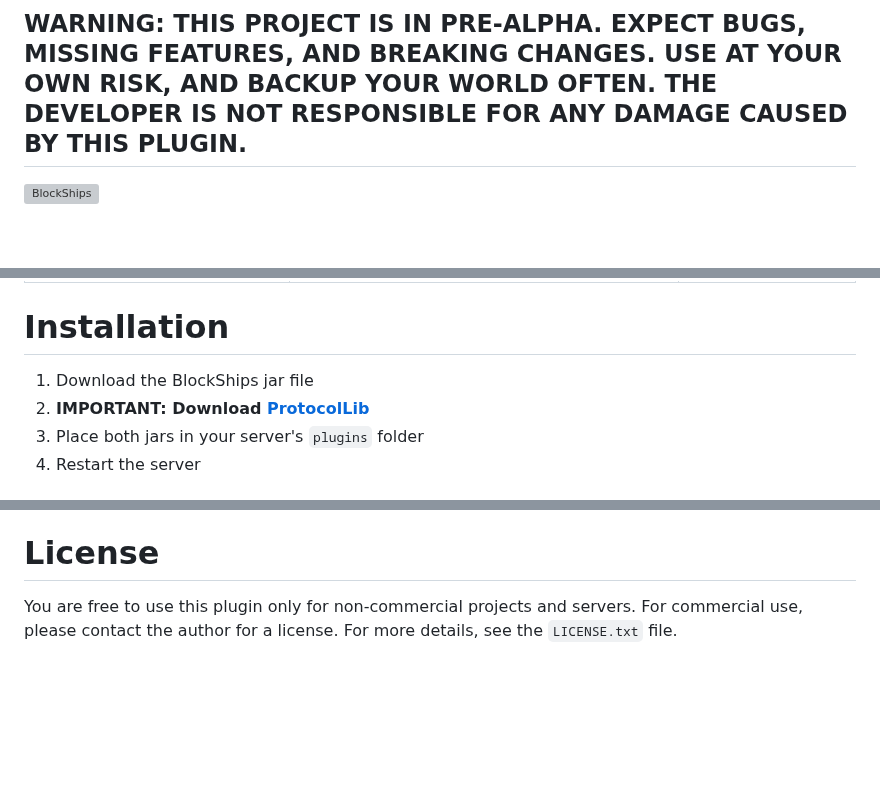
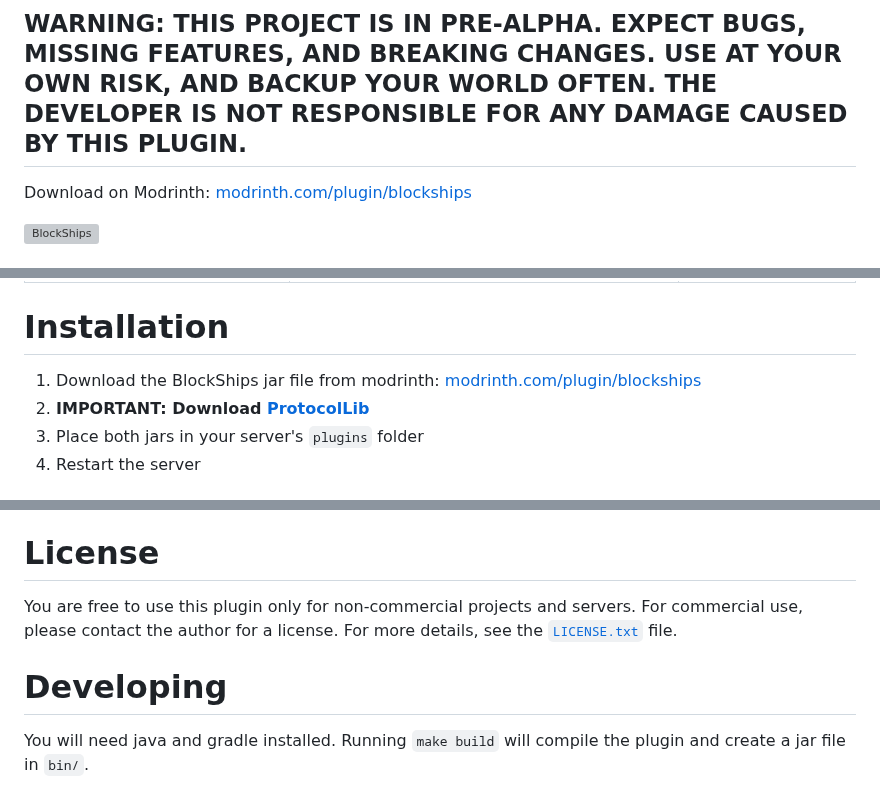
Before and after one commit to def9a2a4/BlockShips, a Markdown page: README.md, 3 parts joined by grey strips. Drawn GitHub-style; blank space fills up the shorter version; grey boxes are pictures that could not be loaded.

Commit message:
modrinth link

```diff
--- a/README.md
+++ b/README.md
@@ -3,6 +3,8 @@
 A Minecraft plugin that lets players create rideable, physics-enabled ships. Build custom ships from blocks or spawn pre-built vessels, then sail the seas or take to the skies. All of this *without any client side mods or resource packs!*
 
 ## **WARNING:** THIS PROJECT IS IN PRE-ALPHA. EXPECT BUGS, MISSING FEATURES, AND BREAKING CHANGES. USE AT YOUR OWN RISK, AND BACKUP YOUR WORLD OFTEN. THE DEVELOPER IS NOT RESPONSIBLE FOR ANY DAMAGE CAUSED BY THIS PLUGIN.
+
+Download on Modrinth: [modrinth.com/plugin/blockships](https://modrinth.com/plugin/blockships)
 
 ![BlockShips](docs/assets/main.png)
 
@@ -83,7 +85,7 @@ Spawn ready-to-use ships, with customizable banners/colors/wood types:
 
 # Installation
 
-1. Download the BlockShips jar file
+1. Download the BlockShips jar file from modrinth: [modrinth.com/plugin/blockships](https://modrinth.com/plugin/blockships)
 2. **IMPORTANT: Download [ProtocolLib](https://www.spigotmc.org/resources/protocollib.1997/)**
 3. Place both jars in your server's `plugins` folder
 4. Restart the server
@@ -114,4 +118,9 @@ This plugin is inspired by mods which also implement rideable ships, as well as
 
 # License
 
-You are free to use this plugin only for non-commercial projects and servers. For commercial use, please contact the author for a license. For more details, see the `LICENSE.txt` file.
+You are free to use this plugin only for non-commercial projects and servers. For commercial use, please contact the author for a license. For more details, see the [`LICENSE.txt`](https://raw.githubusercontent.com/def9a2a4/BlockShips/refs/heads/main/LICENSE.txt) file.
+
+
+# Developing
+
+You will need java and gradle installed. Running `make build` will compile the plugin and create a jar file in `bin/`.
```
Also changed, not shown: other parts of README.md (+2 -0 lines).
